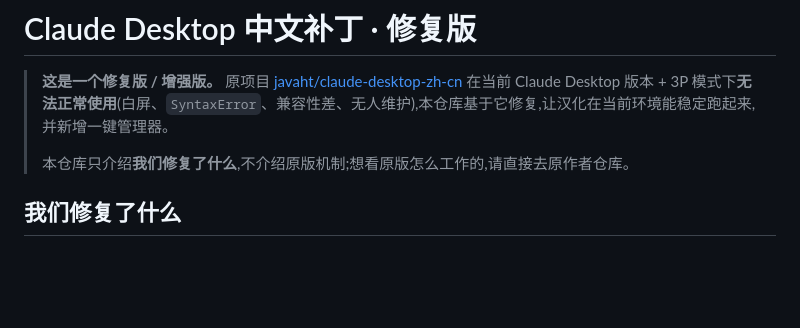
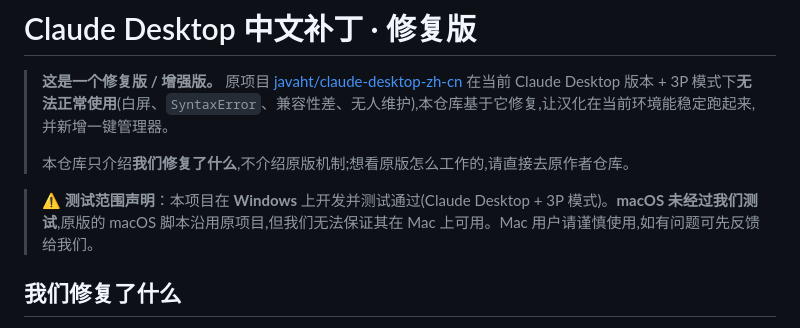
Before and after one commit to 860776819/claude-desktop-zh-cn-fixed, a Markdown page: README.md, the part around the change. Rendered like a GitHub page; blank space fills up the shorter version.

Commit message:
README: 添加测试范围声明(仅 Windows 测试过, macOS 未验证)
Co-Authored-By: Claude Sonnet 4.5 <noreply@anthropic.com>

```diff
--- a/README.md
+++ b/README.md
@@ -3,6 +3,8 @@
 > **这是一个修复版 / 增强版。** 原项目 [javaht/claude-desktop-zh-cn](https://github.com/javaht/claude-desktop-zh-cn) 在当前 Claude Desktop 版本 + 3P 模式下**无法正常使用**(白屏、`SyntaxError`、兼容性差、无人维护),本仓库基于它修复,让汉化在当前环境能稳定跑起来,并新增一键管理器。
 >
 > 本仓库只介绍**我们修复了什么**,不介绍原版机制;想看原版怎么工作的,请直接去原作者仓库。
+
+> **⚠️ 测试范围声明**：本项目在 **Windows** 上开发并测试通过(Claude Desktop + 3P 模式)。**macOS 未经过我们测试**,原版的 macOS 脚本沿用原项目,但我们无法保证其在 Mac 上可用。Mac 用户请谨慎使用,如有问题可先反馈给我们。
 
 ## 我们修复了什么
 
```
